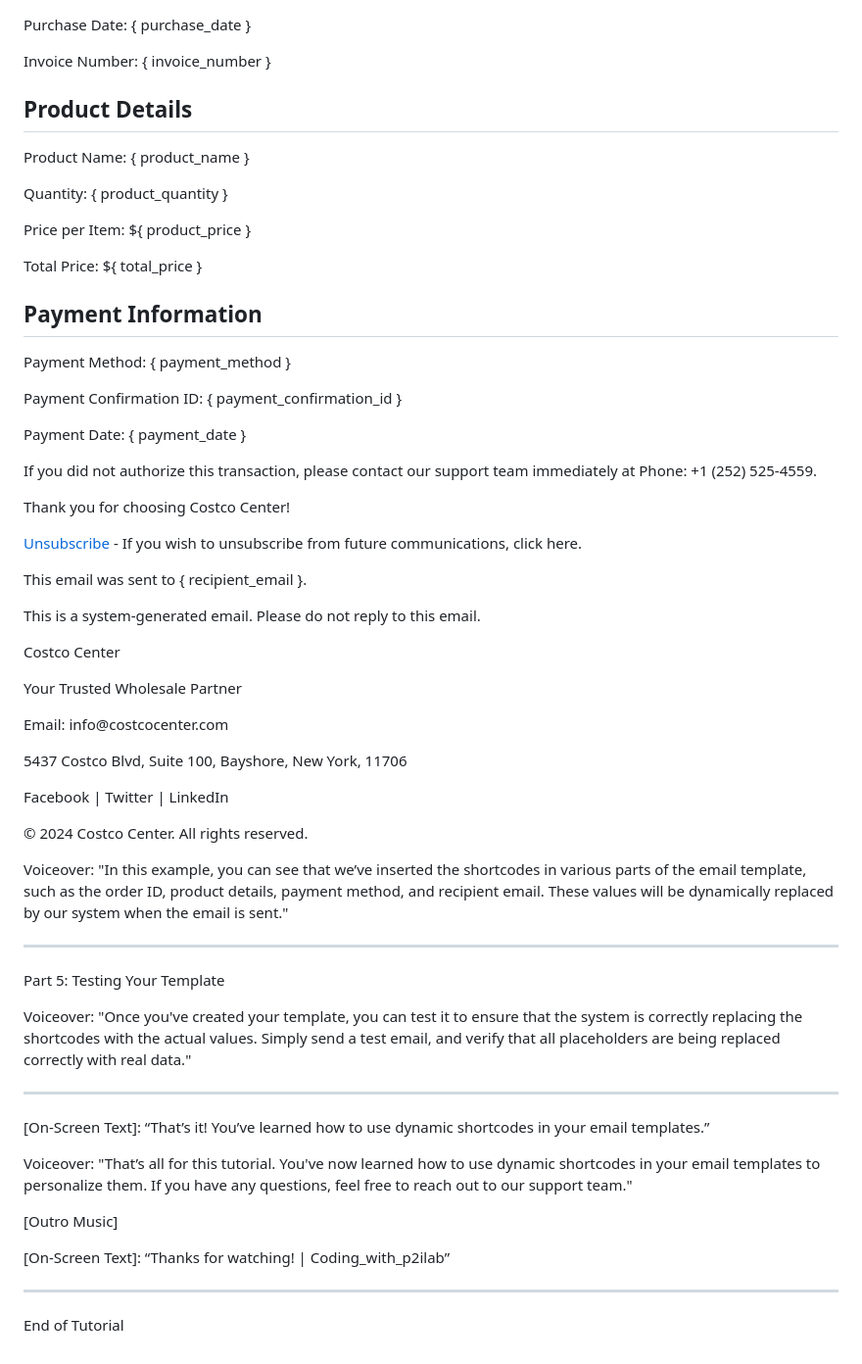
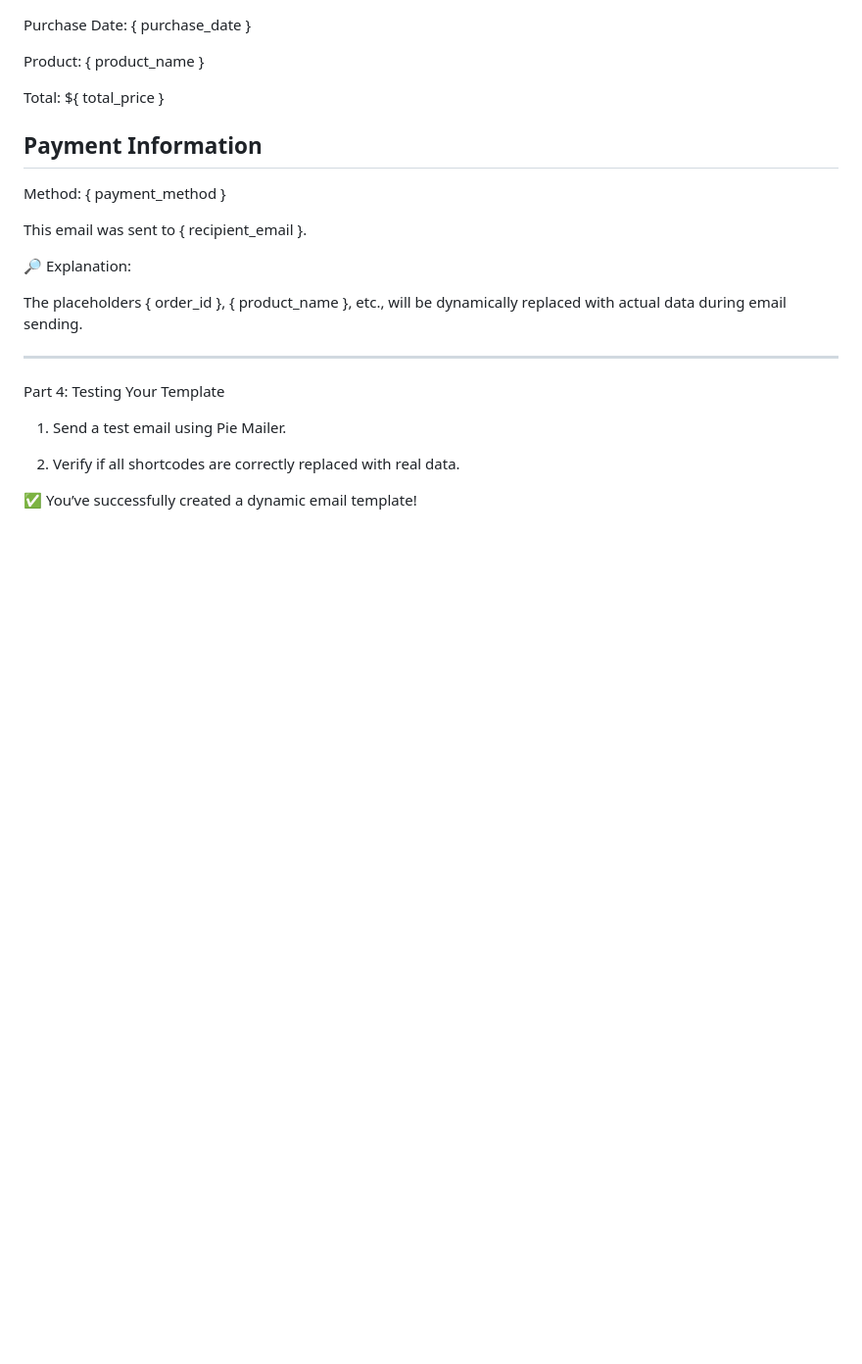
Before and after one commit to Pjdwsazzad/Pie-Mailer-api-application, a Markdown page: README.md, the part around the change printed below. Shown: that part at 98% size. Drawn GitHub-style; blank space fills up the shorter version.

```diff
--- a/README.md
+++ b/README.md
@@ -240,64 +156,29 @@ Show the user typing the email template in HTML format with placeholders:
   <p>Purchase Date: { purchase_date }</p>
-  <p>Invoice Number: { invoice_number }</p>
-
-  <h2>Product Details</h2>
-  <p>Product Name: { product_name }</p>
-  <p>Quantity: { product_quantity }</p>
-  <p>Price per Item: ${ product_price }</p>
-  <p>Total Price: ${ total_price }</p>
+  <p>Product: { product_name }</p>
+  <p>Total: ${ total_price }</p>
 
   <h2>Payment Information</h2>
-  <p>Payment Method: { payment_method }</p>
-  <p>Payment Confirmation ID: { payment_confirmation_id }</p>
-  <p>Payment Date: { payment_date }</p>
-
-  <p>If you did not authorize this transaction, please contact our support team immediately at Phone: +1 (252) 525-4559.</p>
-
-  <p>Thank you for choosing Costco Center!</p>
-
-  <p><a href="#">Unsubscribe</a> - If you wish to unsubscribe from future communications, click here.</p>
+  <p>Method: { payment_method }</p>
 
   <p>This email was sent to { recipient_email }.</p>
-
-  <p>This is a system-generated email. Please do not reply to this email.</p>
-
-  <footer>
-    <p>Costco Center</p>
-    <p>Your Trusted Wholesale Partner</p>
-    <p>Email: info@costcocenter.com</p>
-    <p>5437 Costco Blvd, Suite 100, Bayshore, New York, 11706</p>
-    <p>Facebook | Twitter | LinkedIn</p>
-    <p>&copy; 2024 Costco Center. All rights reserved.</p>
-  </footer>
 </body>
 </html>
 
-Voiceover:
-"In this example, you can see that we’ve inserted the shortcodes in various parts of the email template, such as the order ID, product details, payment method, and recipient email. These values will be dynamically replaced by our system when the email is sent."
+🔎 Explanation:
+
+The placeholders { order_id }, { product_name }, etc., will be dynamically replaced with actual data during email sending.
+
 
 
 ---
 
-Part 5: Testing Your Template
+Part 4: Testing Your Template
 
-Voiceover:
-"Once you've created your template, you can test it to ensure that the system is correctly replacing the shortcodes with the actual values. Simply send a test email, and verify that all placeholders are being replaced correctly with real data."
+1. Send a test email using Pie Mailer.
 
 
----
-
-[On-Screen Text]:
-“That’s it! You’ve learned how to use dynamic shortcodes in your email templates.”
-
-Voiceover:
-"That’s all for this tutorial. You've now learned how to use dynamic shortcodes in your email templates to personalize them. If you have any questions, feel free to reach out to our support team."
-
-[Outro Music]
-
-[On-Screen Text]:
-“Thanks for watching! | Coding_with_p2ilab”
+2. Verify if all shortcodes are correctly replaced with real data.
 
 
----
 
-End of Tutorial
+✅ You’ve successfully created a dynamic email template!
```
Also changed, not shown: other parts of README.md (+61 -145 lines).
